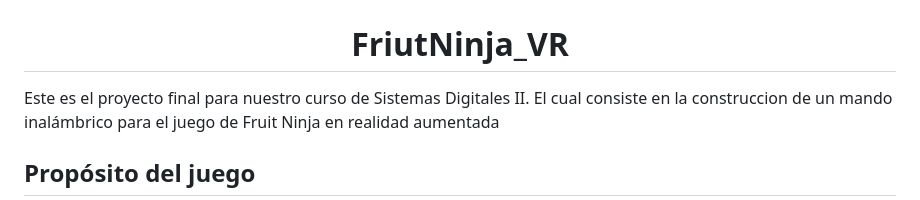
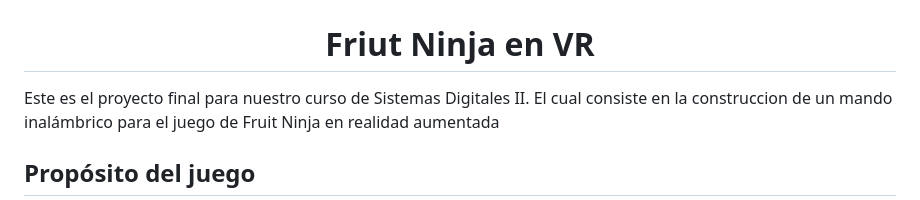
Before and after one commit to CaroSo7/FriutNinja_VR, a Markdown page: README.md, the part around the change. Rendered like a GitHub page.

```diff
--- a/README.md
+++ b/README.md
@@ -2,7 +2,7 @@
 
 ![banner](img/Titulo.PNG)
 
-# FriutNinja_VR
+# Friut Ninja en VR
 
 </div>
 
```
